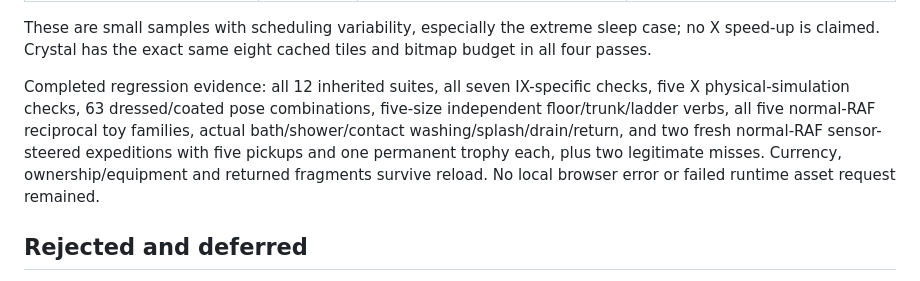
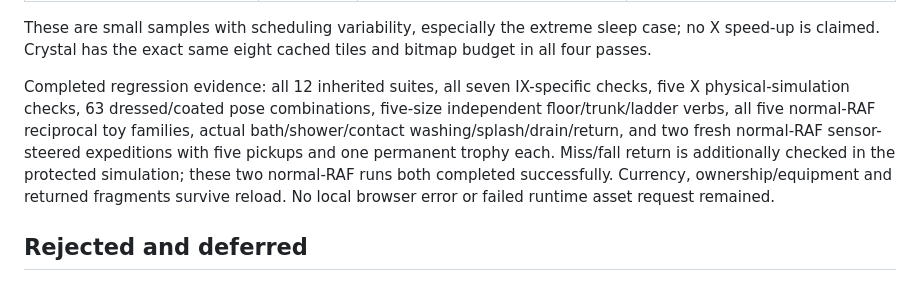
Before and after one commit to OmNomSooshy/spidey-studios-lab, a Markdown page: SUNBURN-X.md, the part around the change. Rendered like a GitHub page.

Commit message:
Clarify successful-run and fall-return QA evidence

```diff
--- a/SUNBURN-X.md
+++ b/SUNBURN-X.md
@@ -63,7 +63,7 @@ Completed measurements on this machine (software Chromium, DPR 2):
 
 These are small samples with scheduling variability, especially the extreme sleep case; no X speed-up is claimed. Crystal has the exact same eight cached tiles and bitmap budget in all four passes.
 
-Completed regression evidence: all 12 inherited suites, all seven IX-specific checks, five X physical-simulation checks, 63 dressed/coated pose combinations, five-size independent floor/trunk/ladder verbs, all five normal-RAF reciprocal toy families, actual bath/shower/contact washing/splash/drain/return, and two fresh normal-RAF sensor-steered expeditions with five pickups and one permanent trophy each, plus two legitimate misses. Currency, ownership/equipment and returned fragments survive reload. No local browser error or failed runtime asset request remained.
+Completed regression evidence: all 12 inherited suites, all seven IX-specific checks, five X physical-simulation checks, 63 dressed/coated pose combinations, five-size independent floor/trunk/ladder verbs, all five normal-RAF reciprocal toy families, actual bath/shower/contact washing/splash/drain/return, and two fresh normal-RAF sensor-steered expeditions with five pickups and one permanent trophy each. Miss/fall return is additionally checked in the protected simulation; these two normal-RAF runs both completed successfully. Currency, ownership/equipment and returned fragments survive reload. No local browser error or failed runtime asset request remained.
 
 ## Rejected and deferred
 
```
